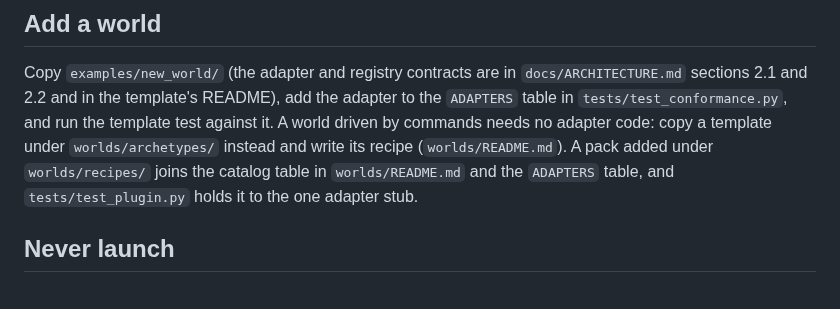
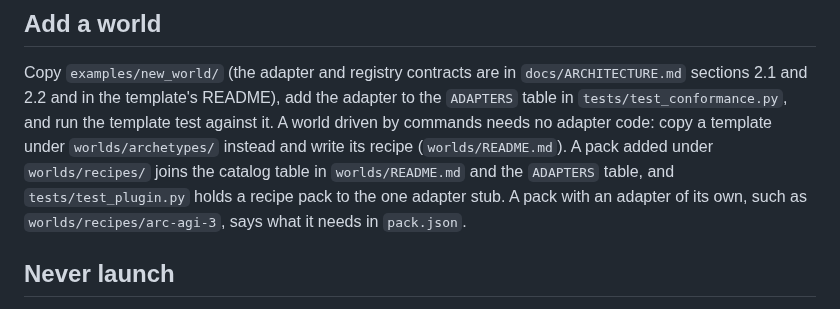
Before and after one commit to arjmandi/assay, a Markdown page: AGENTS.md, the part around the change. Rendered like a GitHub page.

```diff
--- a/AGENTS.md
+++ b/AGENTS.md
@@ -76,7 +76,8 @@ run the template test against it. A world driven by commands needs no adapter
 code: copy a template under `worlds/archetypes/` instead and write its recipe
 (`worlds/README.md`). A pack added under `worlds/recipes/` joins the catalog
 table in `worlds/README.md` and the `ADAPTERS` table, and `tests/test_plugin.py`
-holds it to the one adapter stub.
+holds a recipe pack to the one adapter stub. A pack with an adapter of its own,
+such as `worlds/recipes/arc-agi-3`, says what it needs in `pack.json`.
 
 ## Never launch
 
```
Also changed, not shown: ONBOARDING.md (+6 -0 lines).
